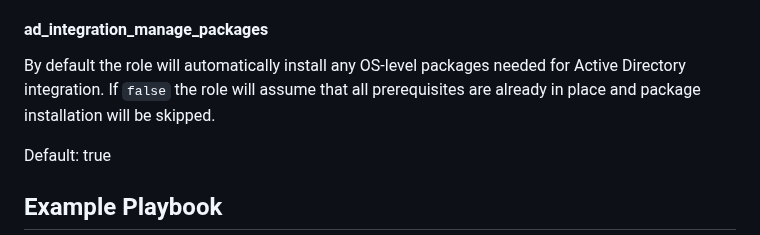
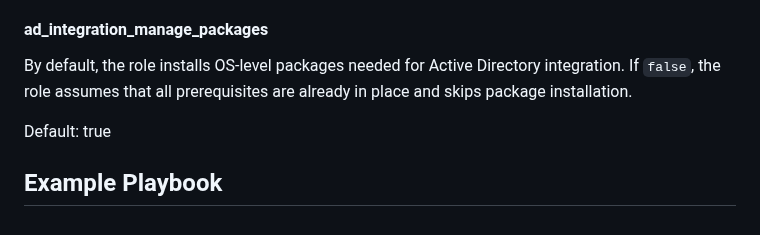
Before and after one commit to linux-system-roles/ad_integration, a Markdown page: README.md, the part around the change. Drawn GitHub-style.

Commit message:
Update README.md
Co-authored-by: Sergei Petrosian <30409084+spetrosi@users.noreply.github.com>

```diff
--- a/README.md
+++ b/README.md
@@ -237,7 +237,7 @@ previous PAM/nsswitch changes, until
 
 #### ad_integration_manage_packages
 
-By default the role will automatically install any OS‐level packages needed for Active Directory integration. If `false` the role will assume that all prerequisites are already in place and package installation will be skipped.
+By default, the role installs OS‐level packages needed for Active Directory integration. If `false`, the role assumes that all prerequisites are already in place and skips package installation.
 
 Default: true
 
```
